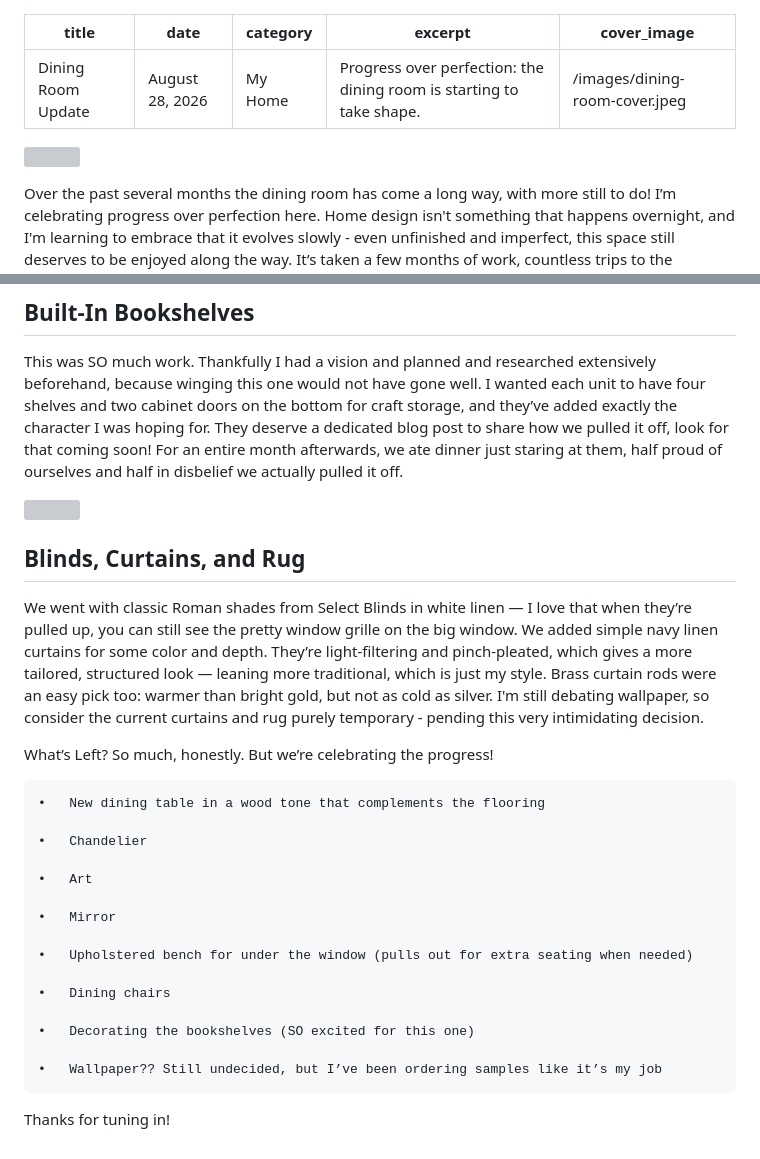
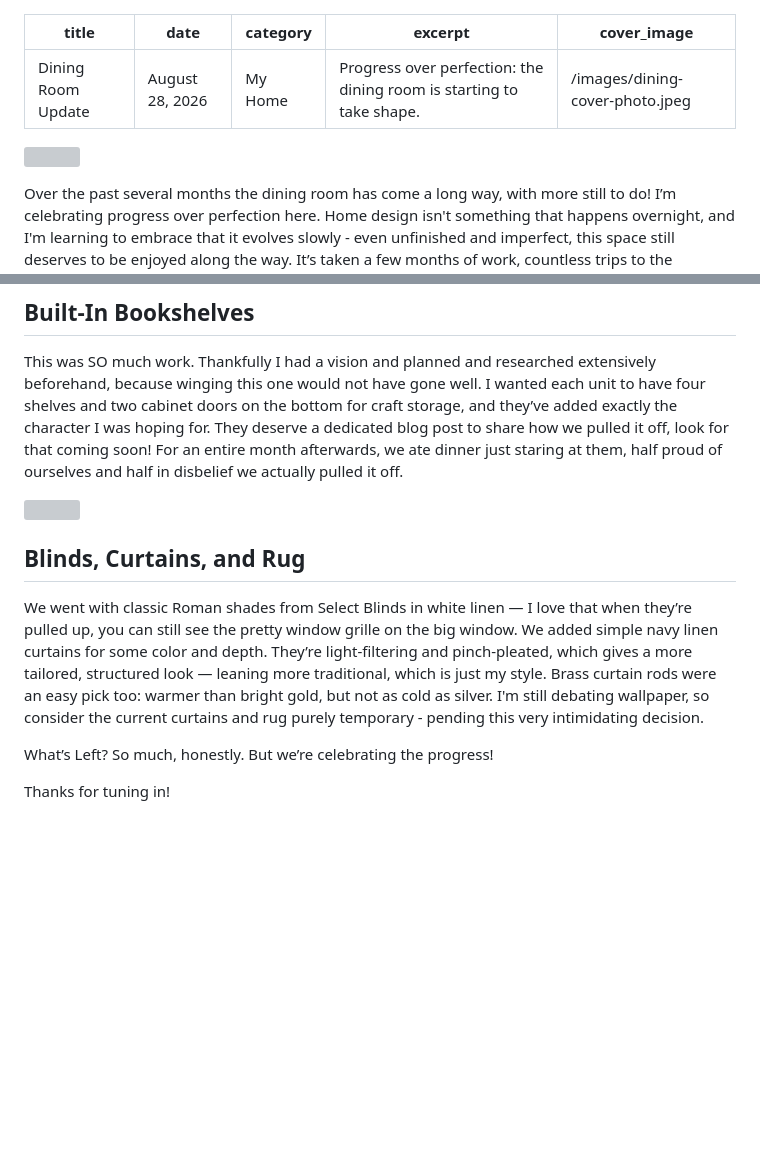
Before and after one commit to mollymmoran/molly-moran-site, a Markdown page: posts/2026-08-28-dining-room-update.md, 2 parts joined by grey strips. Rendered like a GitHub page; blank space fills up the shorter version; grey boxes are pictures that could not be loaded.

Commit message:
Update Blog Posts “2026-08-28-dining-room-update”

```diff
--- a/posts/2026-08-28-dining-room-update.md
+++ b/posts/2026-08-28-dining-room-update.md
@@ -3,5 +3,5 @@ title: Dining Room Update
 date: August 28, 2026
 category: My Home
 excerpt: "Progress over perfection: the dining room is starting to take shape."
-cover_image: /images/dining-room-cover.jpeg
+cover_image: /images/dining-cover-photo.jpeg
 ---
@@ -49,28 +41,8 @@ We went with classic Roman shades from Select Blinds in white linen — I love t
 
 
 
-
 What’s Left? So much, honestly. But we’re celebrating the progress!
 
 
 
-	•	New dining table in a wood tone that complements the flooring
-
-	•	Chandelier
-
-	•	Art
-
-	•	Mirror
-
-	•	Upholstered bench for under the window (pulls out for extra seating when needed)
-
-	•	Dining chairs
-
-	•	Decorating the bookshelves (SO excited for this one)
-
-	•	Wallpaper?? Still undecided, but I’ve been ordering samples like it’s my job
-
-
-
-
 Thanks for tuning in!
```
Also changed, not shown: other parts of posts/2026-08-28-dining-room-update.md (+5 -13 lines).
